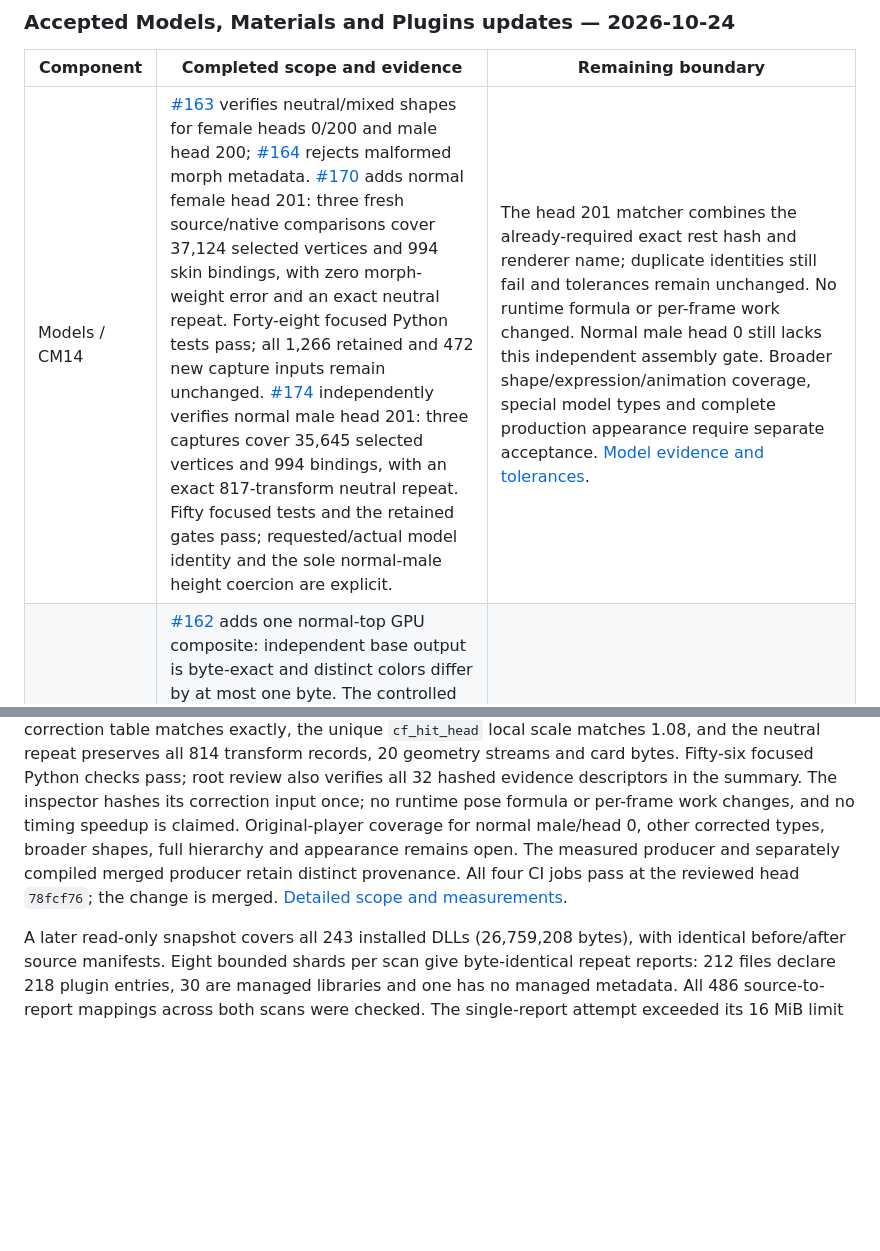
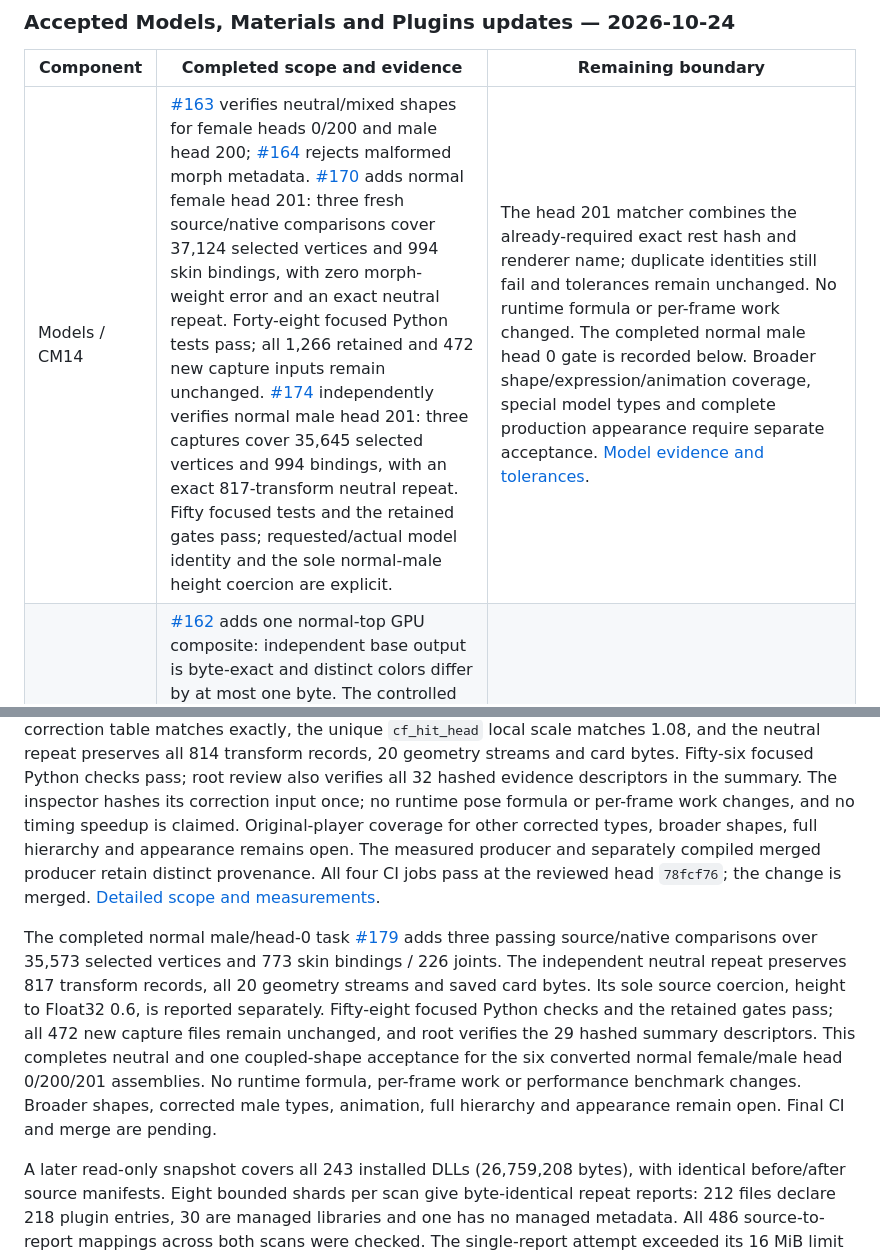
Before and after one commit to grabbiel/ikkoku, a Markdown page: docs/component-audit/README.md, 2 parts joined by grey strips. Drawn GitHub-style; blank space fills up the shorter version.

Commit message:
docs: record completed normal male model acceptance

```diff
--- a/docs/component-audit/README.md
+++ b/docs/component-audit/README.md
@@ -82,7 +82,7 @@ or hardens the implementation. Task IDs in the reports are stable references.
 
 | Component | Completed scope and evidence | Remaining boundary |
 | --- | --- | --- |
-| Models / CM14 | [#163](https://github.com/grabbiel/ikkoku/pull/163) verifies neutral/mixed shapes for female heads 0/200 and male head 200; [#164](https://github.com/grabbiel/ikkoku/pull/164) rejects malformed morph metadata. [#170](https://github.com/grabbiel/ikkoku/pull/170) adds normal female head 201: three fresh source/native comparisons cover 37,124 selected vertices and 994 skin bindings, with zero morph-weight error and an exact neutral repeat. Forty-eight focused Python tests pass; all 1,266 retained and 472 new capture inputs remain unchanged. [#174](https://github.com/grabbiel/ikkoku/pull/174) independently verifies normal male head 201: three captures cover 35,645 selected vertices and 994 bindings, with an exact 817-transform neutral repeat. Fifty focused tests and the retained gates pass; requested/actual model identity and the sole normal-male height coercion are explicit. | The head 201 matcher combines the already-required exact rest hash and renderer name; duplicate identities still fail and tolerances remain unchanged. No runtime formula or per-frame work changed. Normal male head 0 still lacks this independent assembly gate. Broader shape/expression/animation coverage, special model types and complete production appearance require separate acceptance. [Model evidence and tolerances](../reference/character/neutral-model-parity.md). |
+| Models / CM14 | [#163](https://github.com/grabbiel/ikkoku/pull/163) verifies neutral/mixed shapes for female heads 0/200 and male head 200; [#164](https://github.com/grabbiel/ikkoku/pull/164) rejects malformed morph metadata. [#170](https://github.com/grabbiel/ikkoku/pull/170) adds normal female head 201: three fresh source/native comparisons cover 37,124 selected vertices and 994 skin bindings, with zero morph-weight error and an exact neutral repeat. Forty-eight focused Python tests pass; all 1,266 retained and 472 new capture inputs remain unchanged. [#174](https://github.com/grabbiel/ikkoku/pull/174) independently verifies normal male head 201: three captures cover 35,645 selected vertices and 994 bindings, with an exact 817-transform neutral repeat. Fifty focused tests and the retained gates pass; requested/actual model identity and the sole normal-male height coercion are explicit. | The head 201 matcher combines the already-required exact rest hash and renderer name; duplicate identities still fail and tolerances remain unchanged. No runtime formula or per-frame work changed. The completed normal male head 0 gate is recorded below. Broader shape/expression/animation coverage, special model types and complete production appearance require separate acceptance. [Model evidence and tolerances](../reference/character/neutral-model-parity.md). |
 | Materials / R1, CMT-04 | [#162](https://github.com/grabbiel/ikkoku/pull/162) adds one normal-top GPU composite: independent base output is byte-exact and distinct colors differ by at most one byte. The controlled live fixture reaches 16/20 slots; three default-off capture pairs stay identical. [#165](https://github.com/grabbiel/ikkoku/pull/165) reduces sampler descriptor constructions from 48 to 4 in the measured cache workload. Each focused Debug/Release run executes nine passing tests with one named fixture skip; strict private Release separately passes all five gates, including that skipped case. [#173](https://github.com/grabbiel/ikkoku/pull/173) adds the normal-bottom composite: independent base/distinct targets meet the unchanged one-byte gate and controlled coverage reaches 17/20. All six strict private gates, five Debug/Release tests (six cases each), and three byte-identical default-off PNG pairs pass. | Body, face and shoes remain fallbacks in that fixture. Adding the top increased GPU work and memory. The sampler change establishes fewer allocations, with no demonstrated timing speedup: warm-hit median of run medians is 0.107 → 0.116 ms with overlapping ranges. [Renderer evidence and costs](../reference/renderer.md#native-normal-top-composite-r1cmt-04-159-2026-10-24). |
 | Plugins / P-T02, P-T03 | [#161](https://github.com/grabbiel/ikkoku/pull/161) connects exact library revisions and scene targets, with pinned native save/fresh-process restore and identical same-clock PNGs. [#166](https://github.com/grabbiel/ikkoku/pull/166) adds prompt mount cancellation and request-owned panel state: four queue tests and 24 production app checks pass with no skips. A separate diagnostic GUI run verifies Cancel before worker release, queued retry, no stale mount, then successful retry, Pause and Unload for two adapters plus one translated fixture. [#172](https://github.com/grabbiel/ikkoku/pull/172) adds bounded offline DLL metadata inventory: all 13 synthetic tests and 51 private assertions pass; six retained originals yield six declarations and the two existing exact-hash adapters, with byte-identical repeat reports. | Inventory reads metadata without assembly execution, dependency resolution or mounting. The later complete installed snapshot below extends discovery only. Its timings are offline diagnostics, not a runtime speedup. [Inventory contract](../reference/mods/plugin-inventory.md). GUI cancellation used a temporary worker gate, separately hashed from production; it establishes behavior, not latency. Scene-open restoration still resolves files synchronously. General DLL/Harmony/API compatibility and GUID-specific original save adapters remain open. [Execution and app evidence](../reference/mods/plugin-execution.md#saved-scenes-and-migration). |
 
@@ -96,10 +96,22 @@ geometry streams and card bytes. Fifty-six focused Python checks pass; root
 review also verifies all 32 hashed evidence descriptors in the summary. The
 inspector hashes its correction input once; no runtime pose formula or per-frame
 work changes, and no timing speedup is claimed. Original-player coverage for
-normal male/head 0, other corrected types, broader shapes, full hierarchy and
-appearance remains open. The measured producer and separately compiled merged
+other corrected types, broader shapes, full hierarchy and appearance remains
+open. The measured producer and separately compiled merged
 producer retain distinct provenance. All four CI jobs pass at the reviewed head
 `78fcf76`; the change is merged. [Detailed scope and measurements](../reference/character/neutral-model-parity.md#corrected-female-head00-skeleton-176).
+
+The completed normal male/head-0 task [#179](https://github.com/grabbiel/ikkoku/issues/179)
+adds three passing source/native comparisons over 35,573 selected vertices and
+773 skin bindings / 226 joints. The independent neutral repeat preserves 817
+transform records, all 20 geometry streams and saved card bytes. Its sole source
+coercion, height to Float32 0.6, is reported separately. Fifty-eight focused
+Python checks and the retained gates pass; all 472 new capture files remain
+unchanged, and root verifies the 29 hashed summary descriptors. This completes
+neutral and one coupled-shape acceptance for the six converted normal
+female/male head 0/200/201 assemblies. No runtime formula, per-frame work or
+performance benchmark changes. Broader shapes, corrected male types, animation,
+full hierarchy and appearance remain open. Final CI and merge are pending.
 
 A later read-only snapshot covers all 243 installed DLLs (26,759,208 bytes),
 with identical before/after source manifests. Eight bounded shards per scan give
```
